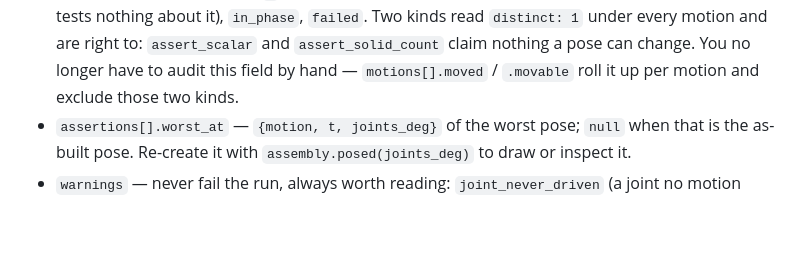
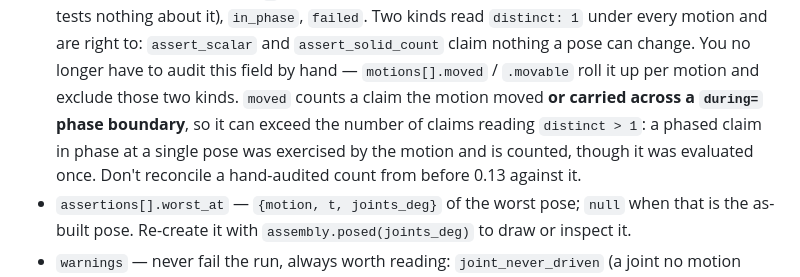
Before and after one commit to cyberchitta/cad-khana, a Markdown page: skills/cad-khana/SKILL.md, the part around the change. GitHub-like rendering; blank space fills up the shorter version.

Commit message:
docs: moved also counts a during= phase crossing, and the tower prints 2082
Co-authored-by: Claude Opus 5 <claude-opus-5@claude-cli>

```diff
--- a/skills/cad-khana/SKILL.md
+++ b/skills/cad-khana/SKILL.md
@@ -1404,6 +1404,11 @@ the model to fix, not to waive. Only a low alignment supports a
   and `assert_solid_count` claim nothing a pose can change. You no
   longer have to audit this field by hand — `motions[].moved` /
   `.movable` roll it up per motion and exclude those two kinds.
+  `moved` counts a claim the motion moved **or carried across a
+  `during=` phase boundary**, so it can exceed the number of claims
+  reading `distinct > 1`: a phased claim in phase at a single pose was
+  exercised by the motion and is counted, though it was evaluated once.
+  Don't reconcile a hand-audited count from before 0.13 against it.
 - `assertions[].worst_at` — `{motion, t, joints_deg}` of the worst
   pose; `null` when that is the as-built pose. Re-create it with
   `assembly.posed(joints_deg)` to draw or inspect it.
```
Also changed, not shown: CLAUDE.md (+2 -2 lines).
